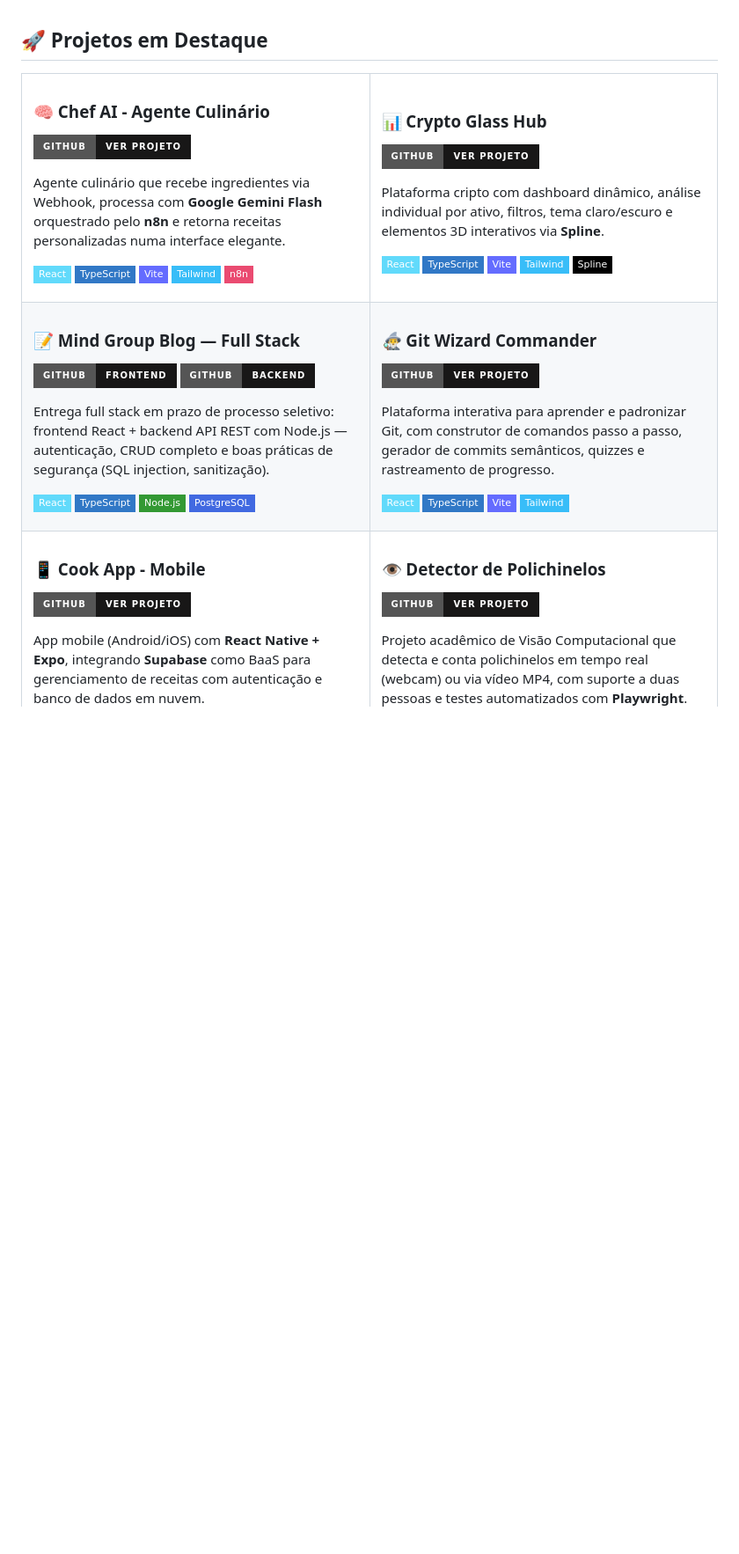
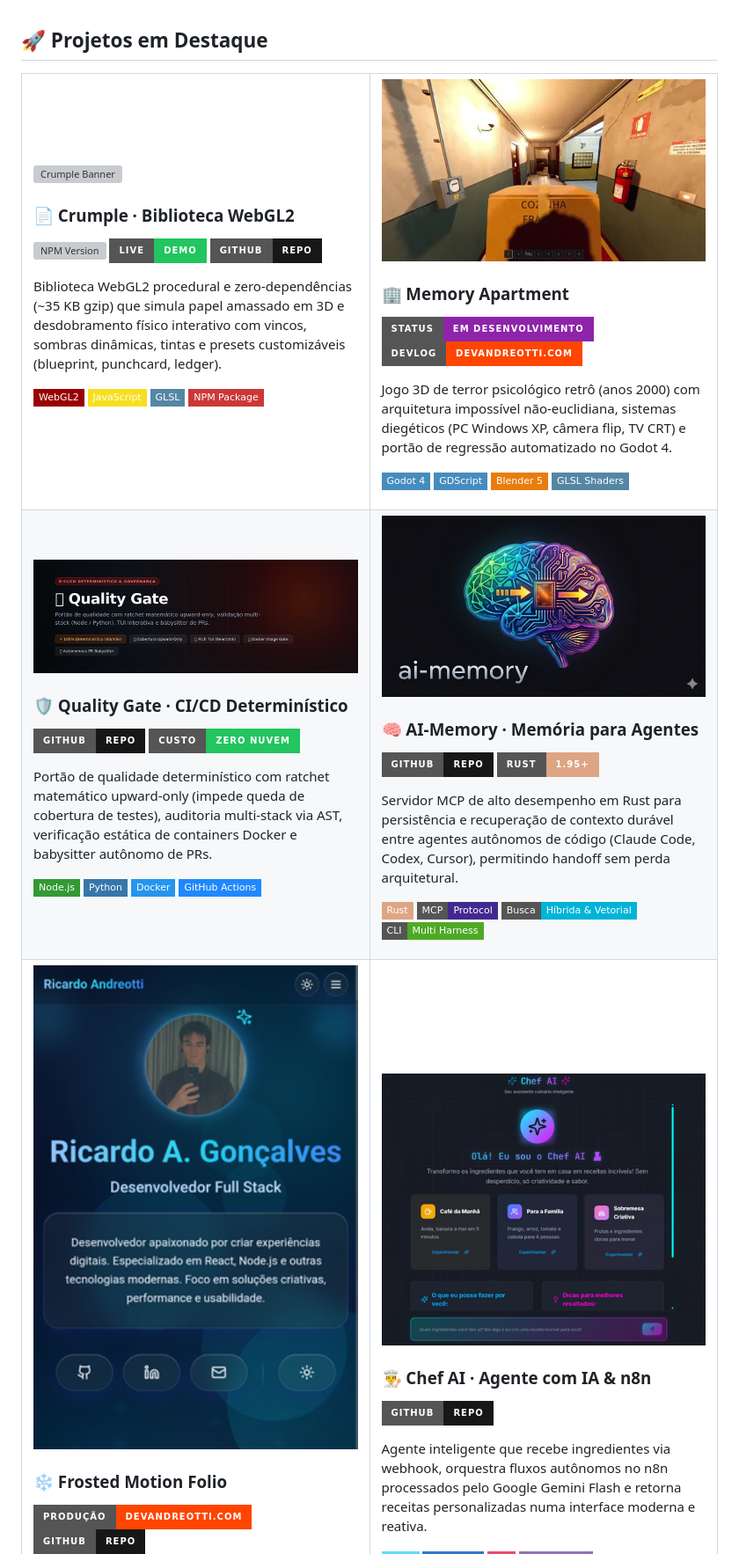
Before and after one commit to devAndreotti/devAndreotti, a Markdown page: README.md, the part around one of its changes. Shown at 88% size. Drawn GitHub-style; pictures changed too: assets/projects/ai-memory.png (added), assets/projects/chef-ai.png (added), assets/projects/frosted-motion-folio.png (added); badges without logos; blank space fills up the shorter version; grey boxes are pictures that could not be loaded.

Commit message:
feat(readme): atualizar projetos em destaque com provas visuais e projetos de arquitetura profunda (#2)
Co-authored-by: devAndreotti <devandreotti@users.noreply.github.com>

```diff
--- a/README.md
+++ b/README.md
@@ -272,31 +272,40 @@ const ricardo = {
 
 <td width="50%" valign="top">
 
-### 🧠 Chef AI - Agente Culinário
-[![Repo](https://img.shields.io/badge/GitHub-Ver_Projeto-181717?style=for-the-badge&logo=github&logoColor=white)](https://github.com/devAndreotti/chef-ai)
+<a href="https://github.com/devAndreotti/crumple">
+  <img src="./assets/projects/crumple.webp" alt="Crumple Banner" width="100%" />
+</a>
 
-Agente culinário que recebe ingredientes via Webhook, processa com **Google Gemini Flash** orquestrado pelo **n8n** e retorna receitas personalizadas numa interface elegante.
+### 📄 Crumple · Biblioteca WebGL2
+[![NPM Version](https://img.shields.io/npm/v/@devandreotti/crumple?style=for-the-badge&logo=npm&color=CB3837)](https://www.npmjs.com/package/@devandreotti/crumple)
+[![Demo](https://img.shields.io/badge/Live-Demo-22C55E?style=for-the-badge&logo=githubpages&logoColor=white)](https://devandreotti.github.io/crumple/)
+[![GitHub](https://img.shields.io/badge/GitHub-Repo-181717?style=for-the-badge&logo=github&logoColor=white)](https://github.com/devAndreotti/crumple)
 
-![React](https://img.shields.io/badge/React-61DAFB?style=flat-square&logo=react&logoColor=black)
-![TypeScript](https://img.shields.io/badge/TypeScript-3178C6?style=flat-square&logo=typescript&logoColor=white)
-![Vite](https://img.shields.io/badge/Vite-646CFF?style=flat-square&logo=vite&logoColor=white)
-![Tailwind](https://img.shields.io/badge/Tailwind-38BDF8?style=flat-square&logo=tailwind-css&logoColor=white)
-![n8n](https://img.shields.io/badge/n8n-EA4B71?style=flat-square&logo=n8n&logoColor=white)
+Biblioteca WebGL2 procedural e zero-dependências (~35 KB gzip) que simula papel amassado em 3D e desdobramento físico interativo com vincos, sombras dinâmicas, tintas e presets customizáveis (blueprint, punchcard, ledger).
+
+![WebGL2](https://img.shields.io/badge/WebGL2-990000?style=flat-square&logo=webgl&logoColor=white)
+![JavaScript](https://img.shields.io/badge/JavaScript-F7DF1E?style=flat-square&logo=javascript&logoColor=black)
+![GLSL](https://img.shields.io/badge/GLSL-5586A4?style=flat-square&logo=opengl&logoColor=white)
+![NPM](https://img.shields.io/badge/NPM_Package-CB3837?style=flat-square&logo=npm&logoColor=white)
 
 </td>
 
 <td width="50%" valign="top">
 
-### 📊 Crypto Glass Hub
-[![Repo](https://img.shields.io/badge/GitHub-Ver_Projeto-181717?style=for-the-badge&logo=github&logoColor=white)](https://github.com/devAndreotti/crypto-glass-hub)
+<a href="https://devandreotti.com/">
+  <img src="./assets/projects/memory-apartment.jpg" alt="Memory Apartment Gameplay" width="100%" />
+</a>
 
-Plataforma cripto com dashboard dinâmico, análise individual por ativo, filtros, tema claro/escuro e elementos 3D interativos via **Spline**.
+### 🏢 Memory Apartment
+[![Status](https://img.shields.io/badge/Status-Em_Desenvolvimento-8E24AA?style=for-the-badge&logo=godotengine&logoColor=white)](https://devandreotti.com/)
+[![Site Oficial](https://img.shields.io/badge/DevLog-devandreotti.com-FF4500?style=for-the-badge&logo=googlechrome&logoColor=white)](https://devandreotti.com/)
 
-![React](https://img.shields.io/badge/React-61DAFB?style=flat-square&logo=react&logoColor=black)
-![TypeScript](https://img.shields.io/badge/TypeScript-3178C6?style=flat-square&logo=typescript&logoColor=white)
-![Vite](https://img.shields.io/badge/Vite-646CFF?style=flat-square&logo=vite&logoColor=white)
-![Tailwind](https://img.shields.io/badge/Tailwind-38BDF8?style=flat-square&logo=tailwind-css&logoColor=white)
-![Spline](https://img.shields.io/badge/Spline-000000?style=flat-square&logo=spline&logoColor=white)
+Jogo 3D de terror psicológico retrô (anos 2000) com arquitetura impossível não-euclidiana, sistemas diegéticos (PC Windows XP, câmera flip, TV CRT) e portão de regressão automatizado no Godot 4.
+
+![Godot 4](https://img.shields.io/badge/Godot_4-478CBF?style=flat-square&logo=godotengine&logoColor=white)
+![GDScript](https://img.shields.io/badge/GDScript-478CBF?style=flat-square&logo=godotengine&logoColor=white)
+![Blender 5](https://img.shields.io/badge/Blender_5-E87D0D?style=flat-square&logo=blender&logoColor=white)
+![Shaders](https://img.shields.io/badge/GLSL_Shaders-5586A4?style=flat-square&logo=opengl&logoColor=white)
 
 </td>
 
@@ -305,30 +314,39 @@ Plataforma cripto com dashboard dinâmico, análise individual por ativo, filtro
 
 <td width="50%" valign="top">
 
-### 📝 Mind Group Blog — Full Stack
-[![Frontend](https://img.shields.io/badge/GitHub-Frontend-181717?style=for-the-badge&logo=github&logoColor=white)](https://github.com/devAndreotti/mind-group-blog-frontend)
-[![Backend](https://img.shields.io/badge/GitHub-Backend-181717?style=for-the-badge&logo=github&logoColor=white)](https://github.com/devAndreotti/mind-group-blog-backend)
+<a href="https://github.com/devAndreotti/quality-gate">
+  <img src="./assets/projects/quality-gate.png" alt="Quality Gate Banner" width="100%" />
+</a>
 
-Entrega full stack em prazo de processo seletivo: frontend React + backend API REST com Node.js — autenticação, CRUD completo e boas práticas de segurança (SQL injection, sanitização).
+### 🛡️ Quality Gate · CI/CD Determinístico
+[![GitHub](https://img.shields.io/badge/GitHub-Repo-181717?style=for-the-badge&logo=github&logoColor=white)](https://github.com/devAndreotti/quality-gate)
+[![Zero Cost](https://img.shields.io/badge/Custo-Zero_Nuvem-22C55E?style=for-the-badge&logo=githubactions&logoColor=white)](https://github.com/devAndreotti/quality-gate)
 
-![React](https://img.shields.io/badge/React-61DAFB?style=flat-square&logo=react&logoColor=black)
-![TypeScript](https://img.shields.io/badge/TypeScript-3178C6?style=flat-square&logo=typescript&logoColor=white)
-![Node.js](https://img.shields.io/badge/Node.js-339933?style=flat-square&logo=node.js&logoColor=white)
-![PostgreSQL](https://img.shields.io/badge/PostgreSQL-4169E1?style=flat-square&logo=postgresql&logoColor=white)
+Portão de qualidade determinístico com ratchet matemático upward-only (impede queda de cobertura de testes), auditoria multi-stack via AST, verificação estática de containers Docker e babysitter autônomo de PRs.
+
+![Node.js](https://img.shields.io/badge/Node.js-339933?style=flat-square&logo=nodedotjs&logoColor=white)
+![Python](https://img.shields.io/badge/Python-3776AB?style=flat-square&logo=python&logoColor=white)
+![Docker](https://img.shields.io/badge/Docker-2496ED?style=flat-square&logo=docker&logoColor=white)
+![GitHub Actions](https://img.shields.io/badge/GitHub_Actions-2088FF?style=flat-square&logo=githubactions&logoColor=white)
 
 </td>
 
 <td width="50%" valign="top">
 
-### 🧙‍♂️ Git Wizard Commander
-[![Repo](https://img.shields.io/badge/GitHub-Ver_Projeto-181717?style=for-the-badge&logo=github&logoColor=white)](https://github.com/devAndreotti/git-wizard-commander)
+<a href="https://github.com/devAndreotti/ai-memory">
+  <img src="./assets/projects/ai-memory.png" alt="AI-Memory Architecture" width="100%" />
+</a>
 
-Plataforma interativa para aprender e padronizar Git, com construtor de comandos passo a passo, gerador de commits semânticos, quizzes e rastreamento de progresso.
+### 🧠 AI-Memory · Memória para Agentes
+[![GitHub](https://img.shields.io/badge/GitHub-Repo-181717?style=for-the-badge&logo=github&logoColor=white)](https://github.com/devAndreotti/ai-memory)
+[![Rust](https://img.shields.io/badge/Rust-1.95+-DEA584?style=for-the-badge&logo=rust&logoColor=black)](https://github.com/devAndreotti/ai-memory)
 
-![React](https://img.shields.io/badge/React-61DAFB?style=flat-square&logo=react&logoColor=black)
-![TypeScript](https://img.shields.io/badge/TypeScript-3178C6?style=flat-square&logo=typescript&logoColor=white)
-![Vite](https://img.shields.io/badge/Vite-646CFF?style=flat-square&logo=vite&logoColor=white)
-![Tailwind](https://img.shields.io/badge/Tailwind-38BDF8?style=flat-square&logo=tailwind-css&logoColor=white)
+Servidor MCP de alto desempenho em Rust para persistência e recuperação de contexto durável entre agentes autônomos de código (Claude Code, Codex, Cursor), permitindo handoff sem perda arquitetural.
+
+![Rust](https://img.shields.io/badge/Rust-DEA584?style=flat-square&logo=rust&logoColor=black)
+![MCP](https://img.shields.io/badge/MCP-Protocol-412991?style=flat-square&logo=anthropic&logoColor=white)
+![Vector Search](https://img.shields.io/badge/Busca-Híbrida_&_Vetorial-00B4D8?style=flat-square)
+![CLI](https://img.shields.io/badge/CLI-Multi_Harness-4EAA25?style=flat-square&logo=gnubash&logoColor=white)
 
 </td>
 
@@ -337,8 +355,11 @@ Plataforma interativa para aprender e padronizar Git, com construtor de comandos
 
 <td width="50%" valign="top">
 
-### 📱 Cook App - Mobile
-[![Repo](https://img.shields.io/badge/GitHub-Ver_Projeto-181717?style=for-the-badge&logo=github&logoColor=white)](https://github.com/devAndreotti/cook-app)
+<a href="https://devandreotti.com/">
+  <img src="./assets/projects/frosted-motion-folio.png" alt="Frosted Motion Folio" width="100%" />
+</a>
 
-App mobile (Android/iOS) com **React Native + Expo**, integrando **Supabase** como BaaS para gerenciamento de receitas com autenticação e banco de dados em nuvem.
+### ❄️ Frosted Motion Folio
+[![Live Site](https://img.shields.io/badge/Produção-devandreotti.com-FF4500?style=for-the-badge&logo=googlechrome&logoColor=white)](https://devandreotti.com/)
+[![GitHub](https://img.shields.io/badge/GitHub-Repo-181717?style=for-the-badge&logo=github&logoColor=white)](https://github.com/devAndreotti/frosted-motion-folio-v2)
 
```
Also changed, not shown: other parts of README.md (+16 -10 lines), 1 other file.
